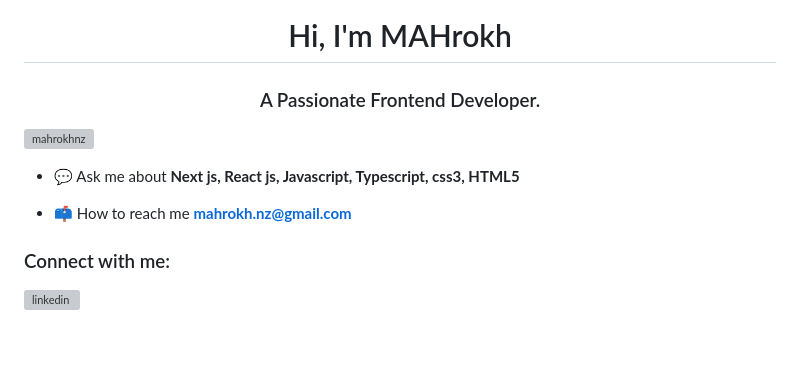
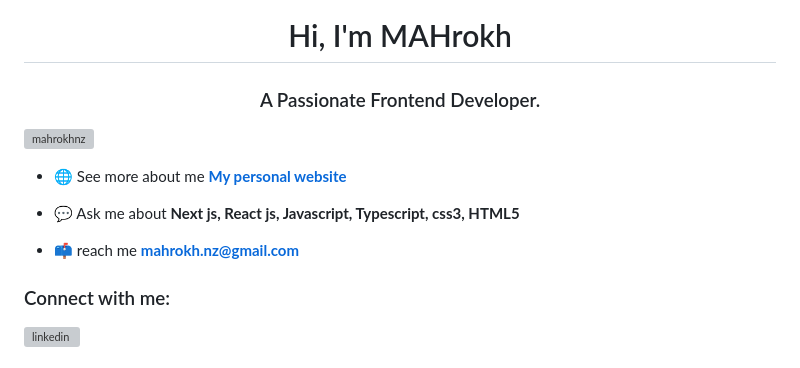
Before and after one commit to mahrokhnz/mahrokhnz, a Markdown page: README.md, the part around the change. Rendered like a GitHub page; blank space fills up the shorter version; grey boxes are pictures that could not be loaded.

Commit message:
feat: add website link

```diff
--- a/README.md
+++ b/README.md
@@ -3,9 +3,11 @@
 
 <p align="left"> <img src="https://komarev.com/ghpvc/?username=mahrokhnz&label=Profile%20views&color=0e75b6&style=flat" alt="mahrokhnz" /> </p>
 
+- 🌐 See more about me **[My personal website](https://www.mahrokhnz.ir)**
+
 - 💬 Ask me about **Next js, React js, Javascript, Typescript, css3, HTML5**
 
-- 📫 How to reach me **mahrokh.nz@gmail.com**
+- 📫 reach me **mahrokh.nz@gmail.com**
 
 <h3 align="left">Connect with me:</h3>
 <p>
```
